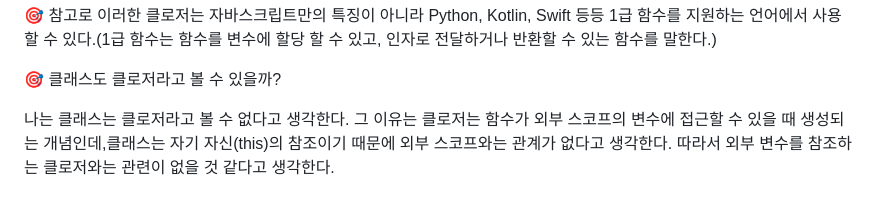
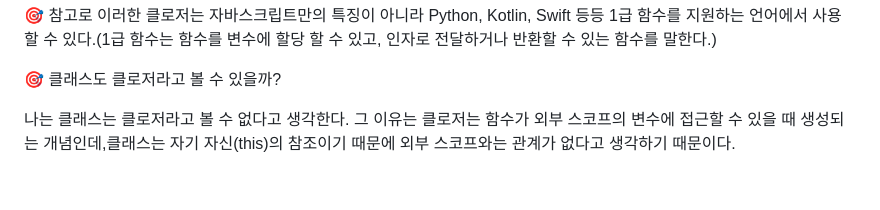
Before and after one commit to Cllaude99/Cllaude-Blog, a Markdown page: content/6-closure/index.md, the part around the change. Drawn GitHub-style.

Commit message:
chore: 글6 수정

```diff
--- a/content/6-closure/index.md
+++ b/content/6-closure/index.md
@@ -316,5 +316,4 @@ Fiber의 개념은 아직 너무 어려워서 아래의 글들을 참고해보
 
 🎯 클래스도 클로저라고 볼 수 있을까?
 
-나는 클래스는 클로저라고 볼 수 없다고 생각한다. 그 이유는 클로저는 함수가 외부 스코프의 변수에 접근할 수 있을 때 생성되는 개념인데,클래스는 자기 자신(this)의 참조이기 때문에 외부 스코프와는 관계가 없다고 생각한다.
-따라서 외부 변수를 참조하는 클로저와는 관련이 없을 것 같다고 생각한다.
+나는 클래스는 클로저라고 볼 수 없다고 생각한다. 그 이유는 클로저는 함수가 외부 스코프의 변수에 접근할 수 있을 때 생성되는 개념인데,클래스는 자기 자신(this)의 참조이기 때문에 외부 스코프와는 관계가 없다고 생각하기 때문이다.
```
